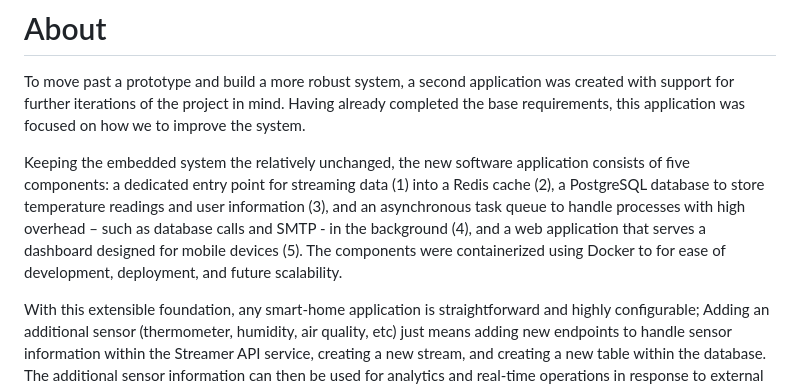
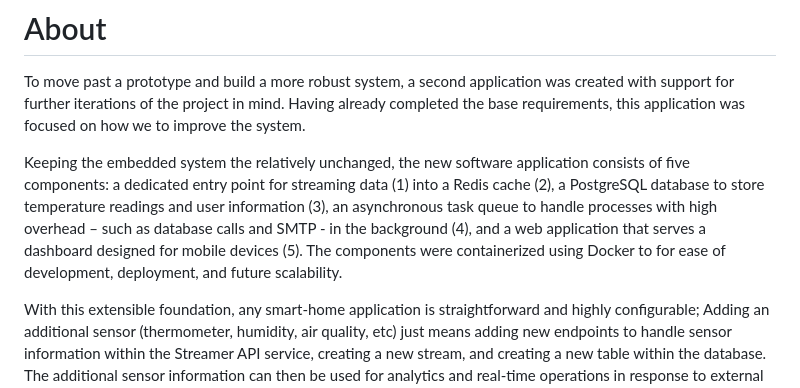
Before and after one commit to mattnkrueger/iot-thermostat-analytics-dashboard, a Markdown page: README.md, the part around one of its changes. Rendered like a GitHub page.

```diff
--- a/README.md
+++ b/README.md
@@ -17,7 +23,7 @@ This repository is a clone of the [ECE-Senior-Design-Lab-1-EXTENSION](https://gi
 # About
 To move past a prototype and build a more robust system, a second application was created with support for further iterations of the project in mind. Having already completed the base requirements, this application was focused on how we to improve the system.
 
-Keeping the embedded system the relatively unchanged, the new software application consists of five components: a dedicated entry point for streaming data (1) into a Redis cache (2), a PostgreSQL database to store temperature readings and user information (3), and an asynchronous task queue to handle processes with high overhead – such as database calls and SMTP - in the background (4), and a web application that serves a dashboard designed for mobile devices (5). The components were containerized using Docker to for ease of development, deployment, and future scalability.
+Keeping the embedded system the relatively unchanged, the new software application consists of five components: a dedicated entry point for streaming data (1) into a Redis cache (2), a PostgreSQL database to store temperature readings and user information (3), an asynchronous task queue to handle processes with high overhead – such as database calls and SMTP - in the background (4), and a web application that serves a dashboard designed for mobile devices (5). The components were containerized using Docker to for ease of development, deployment, and future scalability.
 
 With this extensible foundation, any smart-home application is straightforward and highly configurable; Adding an additional sensor (thermometer, humidity, air quality, etc) just means adding new endpoints to handle sensor information within the Streamer API service, creating a new stream, and creating a new table within the database. The additional sensor information can then be used for analytics and real-time operations in response to external sensor readings.
 
```
Also changed, not shown: other parts of README.md (+6 -0 lines).
